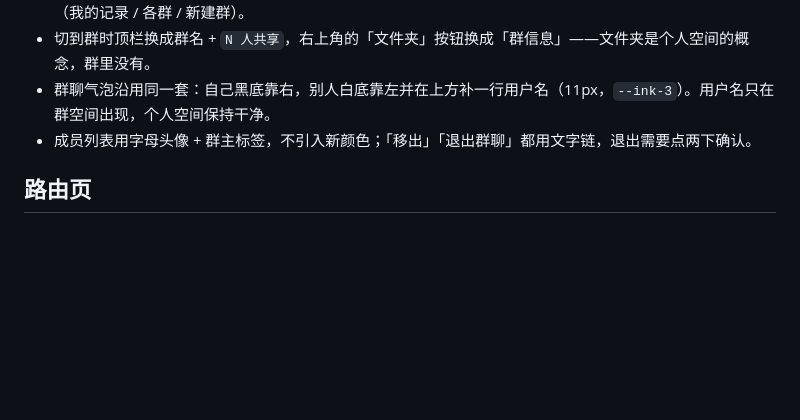
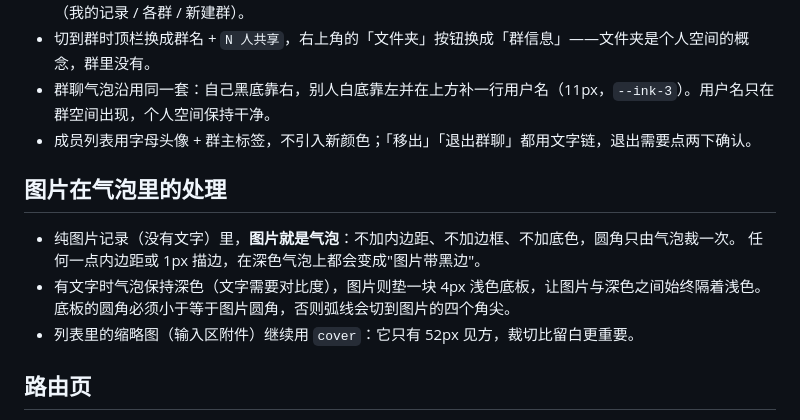
Before and after one commit to Ysur007/suishouji-app, a Markdown page: DESIGN.md, the part around the change. Drawn GitHub-style; blank space fills up the shorter version.

```diff
--- a/DESIGN.md
+++ b/DESIGN.md
@@ -184,6 +184,14 @@ Framer Motion 的弹簧参数：
 - 群聊气泡沿用同一套：自己黑底靠右，别人白底靠左并在上方补一行用户名（11px，`--ink-3`）。用户名只在群空间出现，个人空间保持干净。
 - 成员列表用字母头像 + 群主标签，不引入新颜色；「移出」「退出群聊」都用文字链，退出需要点两下确认。
 
+## 图片在气泡里的处理
+
+- 纯图片记录（没有文字）里，**图片就是气泡**：不加内边距、不加边框、不加底色，圆角只由气泡裁一次。
+  任何一点内边距或 1px 描边，在深色气泡上都会变成"图片带黑边"。
+- 有文字时气泡保持深色（文字需要对比度），图片则垫一块 4px 浅色底板，让图片与深色之间始终隔着浅色。
+  底板的圆角必须小于等于图片圆角，否则弧线会切到图片的四个角尖。
+- 列表里的缩略图（输入区附件）继续用 `cover`：它只有 52px 见方，裁切比留白更重要。
+
 ## 路由页
 
 - 登录与账号管理是独立 URL（`/login`、`/account`），不再是底部抽屉：抽屉适合「临时操作」，而账号是「随时可回来的一处地方」。
```
Also changed, not shown: README.md (+39 -1 lines), docs/screenshot-black-edge.png (added), docs/screenshot-no-edge.png (added), 3 other files.
